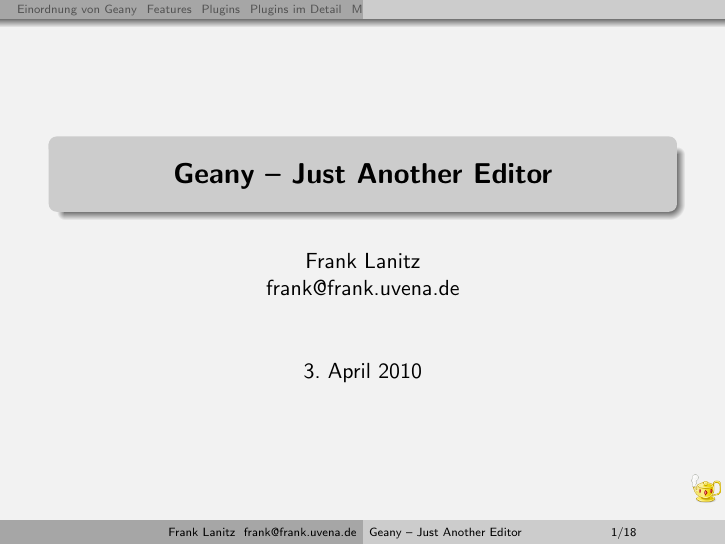
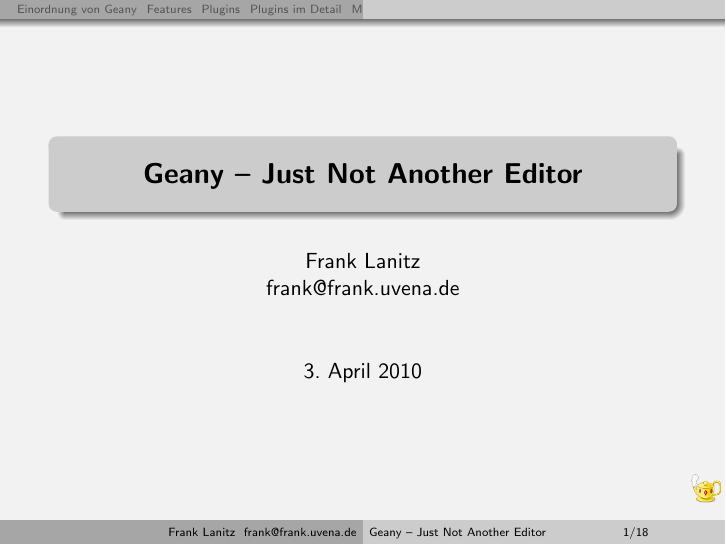
Before and after one commit to geany/talks, LaTeX slides (german/geany.tex, which reads german/include/header.tex): page 1 of 24. Compiled offline with pdfLaTeX.

Commit message:
Just not another editor

```diff
--- a/german/include/header.tex
+++ b/german/include/header.tex
@@ -24,7 +24,7 @@
 \usepackage[utf8]{inputenc}
 \usepackage[german]{babel}
 \usepackage{graphicx}
-\title{Geany -- Just Another Editor}
+\title{Geany -- Just Not Another Editor}
 \author{Frank Lanitz \\ frank@frank.uvena.de}
 \date{\today}
 \usepackage{listings,color}
```
